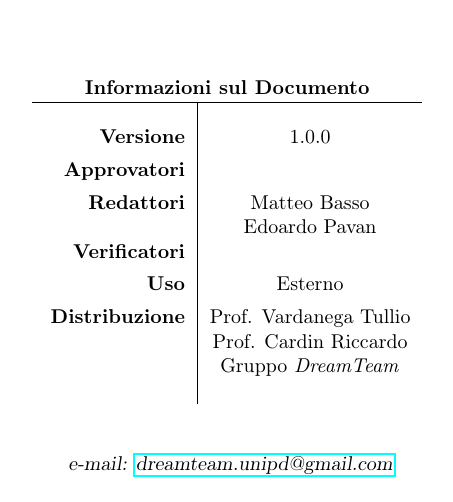
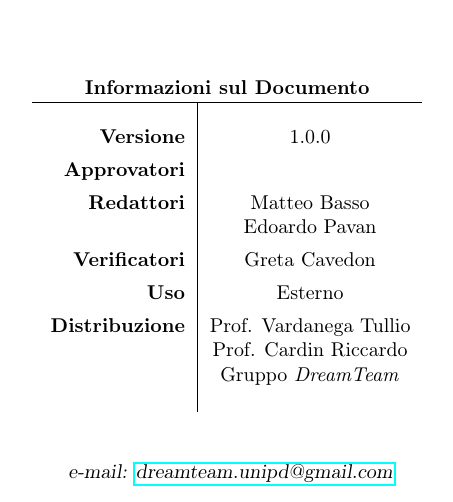
Before and after one commit to DreamTeamSWE/Documenti, a LaTeX document (piano_di_progetto/piano_di_progetto.tex, which reads piano_di_progetto/Intro.tex): part of page 1 of 14, cut so that both start at the same text. Compiled offline with pdfLaTeX.

Commit message:
Add files via upload

```diff
--- a/piano_di_progetto/Intro.tex
+++ b/piano_di_progetto/Intro.tex
@@ -17,8 +17,8 @@
 \textbf{Versione} & 1.0.0 \\ \rule{0pt}{3ex}
 \textbf{Approvatori} &  \\ \rule{0pt}{3ex}
 \textbf{Redattori} & \MB{} \\ \rule{0pt}{2ex}
-& \EP{} \\ \rule{0pt}{2ex}
-\textbf{Verificatori} &  \\ \rule{0pt}{3ex}
+& \EP{} \\ \rule{0pt}{3ex}
+\textbf{Verificatori} & \GC{} \\ \rule{0pt}{3ex}
 \textbf{Uso} & Esterno \\ \rule{0pt}{3ex}
 \textbf{Distribuzione} & Prof. Vardanega Tullio \\ \rule{0pt}{2ex}
 & Prof. Cardin Riccardo \\ \rule{0pt}{2ex}
```
Also changed, not shown: piano_di_progetto/piano_di_progetto.pdf.
